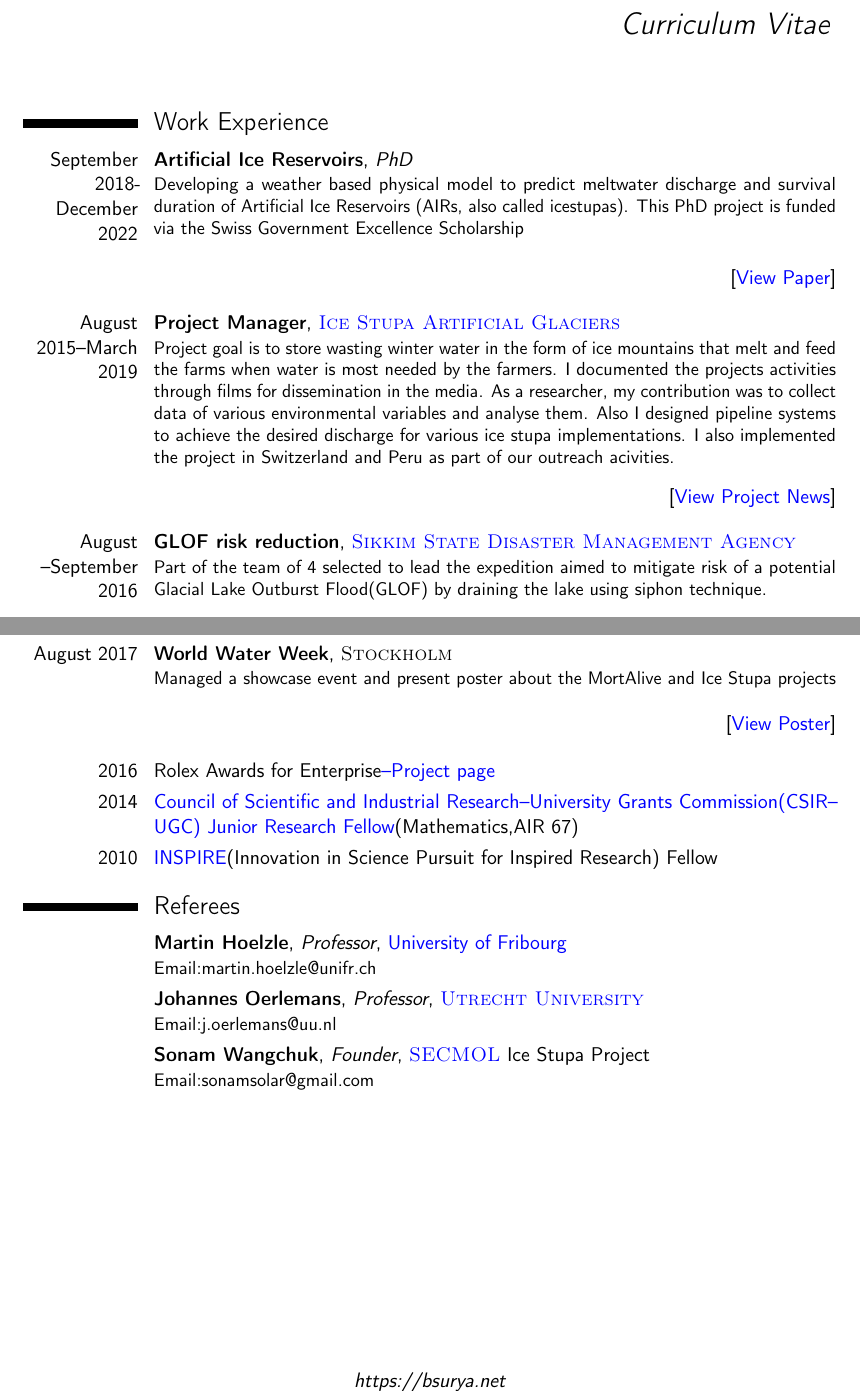
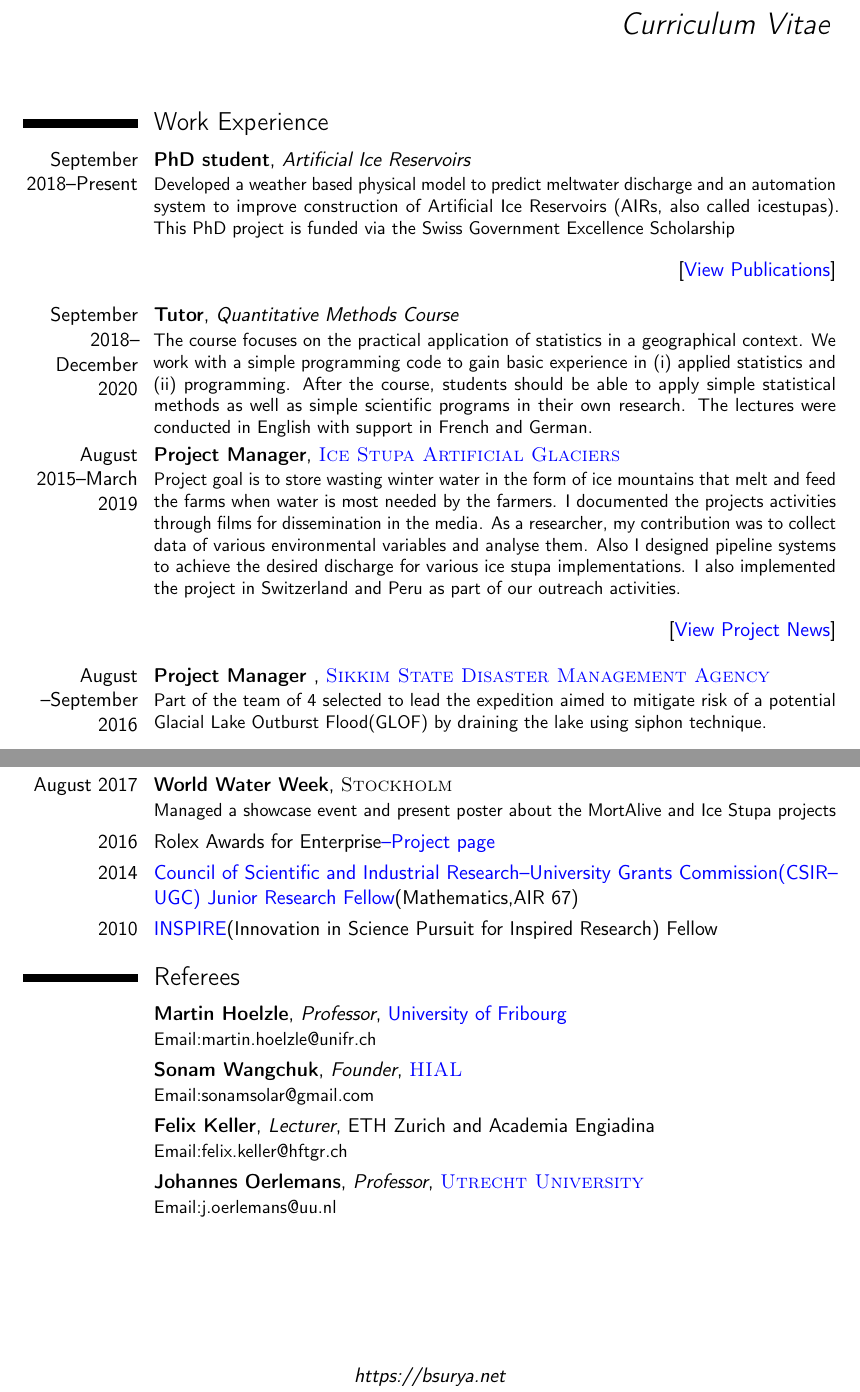
Before and after one commit to gayashiva/CV, a LaTeX CV (cv.tex): two parts of pages 1 and 2 of 2, joined at a grey line, cut so that both start at the same text. Compiled offline with pdfLaTeX.

Commit message:
Updates from Overleaf

```diff
--- a/cv.tex
+++ b/cv.tex
@@ -73,11 +73,16 @@
 
 \section{Work Experience}
 
-\cventry{September 2018-December 2022}{Artificial Ice Reservoirs}{PhD}{}{}{Developing a weather based physical model
-to predict meltwater discharge and survival duration of Artificial Ice Reservoirs (AIRs, also called icestupas).
+\cventry{September 2018--Present}{PhD student}{Artificial Ice Reservoirs}{}{}{Developed a weather based physical model
+to predict meltwater discharge and an automation system to improve construction of Artificial Ice Reservoirs (AIRs, also called icestupas).
 This PhD project is funded via the Swiss Government Excellence Scholarship } \begin{flushright}
-  \href{https://www.frontiersin.org/articles/10.3389/feart.2021.771342/full}{[{\color{blue}View Paper}]}
+  \href{https://orcid.org/0000-0002-8027-8808}{[{\color{blue}View Publications}]}
 \end{flushright}
+
+\cventry{September 2018--December 2020}{Tutor}{Quantitative Methods Course}{}{}{
+The course focuses on the practical application of statistics in a geographical context. We work with a simple programming code to gain basic experience in (i) applied statistics and (ii) programming. After the course, students should be able to apply simple statistical methods as well as simple scientific programs in their own research. The lectures were conducted in English with support in French and German.
+ }
+
 
 \cventry{August 2015--March 2019}{Project Manager}{\href{http://icestupa.org/}{\color{blue}\textsc{Ice Stupa
   Artificial Glaciers}}}{}{}{Project goal is to store wasting winter water in the form of ice mountains that
@@ -85,11 +90,11 @@ This PhD project is funded via the Swiss Government Excellence Scholarship } \be
   films for dissemination in the media. As a researcher, my contribution was to collect data of various
   environmental variables and analyse them. Also I designed pipeline systems to achieve the desired discharge
 for various ice stupa implementations. I also implemented the project in Switzerland and Peru as part of our
-outreach acivities.} \begin{flushright} \href{https://www.facebook.com/icestupa/}{[{\color{blue}View Project
+outreach activities.} \begin{flushright} \href{https://www.facebook.com/icestupa/}{[{\color{blue}View Project
 News}]} \end{flushright}
 
-\cventry{August --September 2016}{GLOF risk
-reduction}{\href{http://www.ssdma.nic.in/}{\color{blue}\textsc{Sikkim State Disaster Management
+\cventry{August --September 2016}{Project Manager
+}{\href{http://www.ssdma.nic.in/}{\color{blue}\textsc{Sikkim State Disaster Management
 Agency}}}{}{}{Part of the team of 4 selected to lead the expedition aimed to mitigate risk of a potential
 Glacial Lake Outburst Flood(GLOF) by draining the lake using siphon technique.} \begin{flushright}
 \href{http://icestupa.org/news/slug-rb4s71}{[{\color{blue}View Blog}]} \end{flushright}
@@ -235,9 +240,10 @@ Winner{\href{https://challenge.whatdesigncando.com/projects/artificial-glaciers-
 page}}}}
 
 \cventry{August 2017}{World Water Week}{{\textsc{Stockholm}}}{}{}{Managed a showcase event and present poster
-about the MortAlive and Ice Stupa projects } \begin{flushright}
-\href{https://www.dropbox.com/s/ahoqs2dkysjw6nx/WWWPoster_200X80.pdf?dl=0}{[{\color{blue}View Poster}]}
-\end{flushright}
+about the MortAlive and Ice Stupa projects }
+%\begin{flushright}
+%\href{https://www.dropbox.com/s/ahoqs2dkysjw6nx/WWWPoster_200X80.pdf?dl=0}{[{\color{blue}View Poster}]}
+%\end{flushright}
 
 \cvitem{2016}{Rolex Awards for
 Enterprise{\href{http://www.rolexawards.com/40/laureate/sonam-wangchuk}{{\color{blue}--Project page}}}}
@@ -270,11 +276,13 @@ Inspired Research) Fellow}}
 \cventry{}{Martin Hoelzle}{Professor}{\href{https://www.researchgate.net/profile/Martin_Hoelzle}{\color{blue}
 University of Fribourg}}{}{Email:\href{mailto:martin.hoelzle@unifr.ch}{martin.hoelzle@unifr.ch}}
 
+
+\cventry{}{Sonam Wangchuk}{Founder}{\href{https://www.hial.edu.in/}{\color{blue}\textsc{HIAL}}{}}{}{Email:\href{mailto:sonamsolar@gmail.com}{sonamsolar@gmail.com}}
+
+\cventry{}{Felix Keller}{Lecturer}{\href{}{}{ETH Zurich and Academia Engiadina}}{}{Email:\href{mailto:felix.keller@hftgr.ch}{felix.keller@hftgr.ch}}
+
 \cventry{}{Johannes Oerlemans}{Professor}{\href{https://www.uu.nl/staff/JOerlemans}{\color{blue}\textsc{Utrecht
 University}}{ }}{}{Email:\href{mailto:j.oerlemans@uu.nl}{j.oerlemans@uu.nl}}
-
-\cventry{}{Sonam Wangchuk}{Founder}{\href{http://www.secmol.org/index.php}{\color{blue}\textsc{SECMOL}}{ Ice
-Stupa Project}}{}{Email:\href{mailto:sonamsolar@gmail.com}{sonamsolar@gmail.com}}
 
 %\section{Other Projects and Workshops}
 
```
